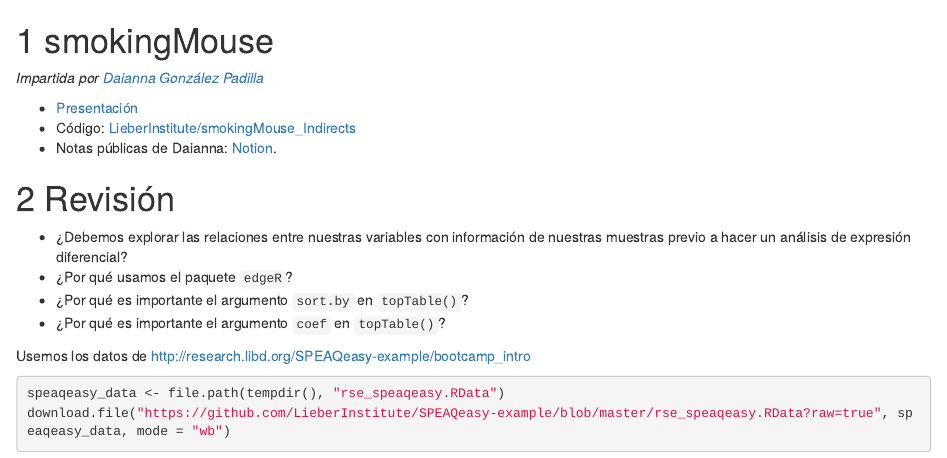
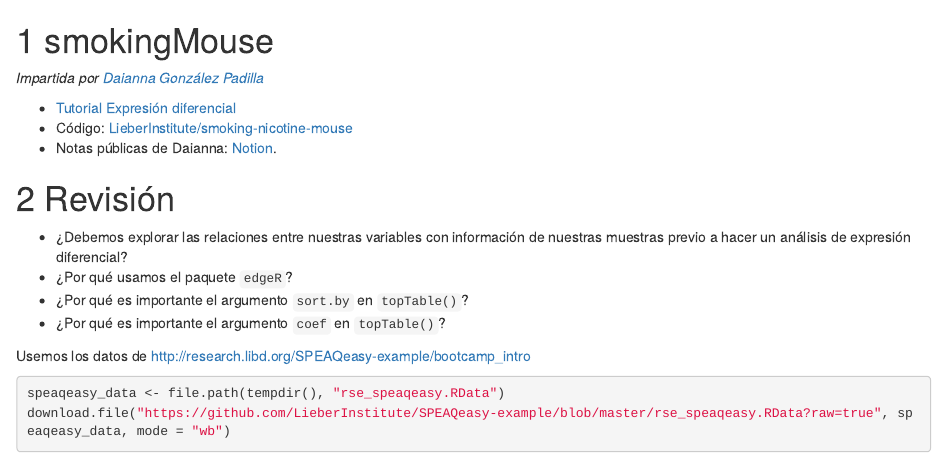
Before and after one commit to lcolladotor/rnaseq_LCG-UNAM_2024, an R Markdown document (06_conclusion.Rmd): the page in a window 1100 px wide, from its top. Rendered offline with R 4.5, knitr and Pandoc, with nearby package versions; drawn as R Markdown's standard HTML page in place of the format the file asks for; some code elsewhere in the file could not run offline.

Commit message:
Update links in 06_conclusion.Rmd

```diff
--- a/06_conclusion.Rmd
+++ b/06_conclusion.Rmd
@@ -2,8 +2,8 @@
 
 _Impartida por [Daianna González Padilla](https://daianna21.github.io/)_
 
-* [Presentación](https://docs.google.com/presentation/d/1Sh922_c_pLrM74313FbHaJPAES8Jeh4lLa8kHbkUsL8/edit?usp=sharing)
-* Código: [LieberInstitute/smokingMouse_Indirects](https://github.com/LieberInstitute/smokingMouse_Indirects)
+* [Tutorial Expresión diferencial](http://research.libd.org/SPEAQeasyWorkshop2023/articles/SPEAQeasyWorkshop2023.html)
+* Código: [LieberInstitute/smoking-nicotine-mouse](https://github.com/LieberInstitute/smoking-nicotine-mouse)
 * Notas públicas de Daianna: [Notion](https://unequaled-boursin-0e1.notion.site/Modeling-the-effects-of-nicotine-and-smoking-exposures-on-the-developing-brain-85c9d6f413da4fd3a7dc1a5255f667d4).
 
 # Revisión
```
